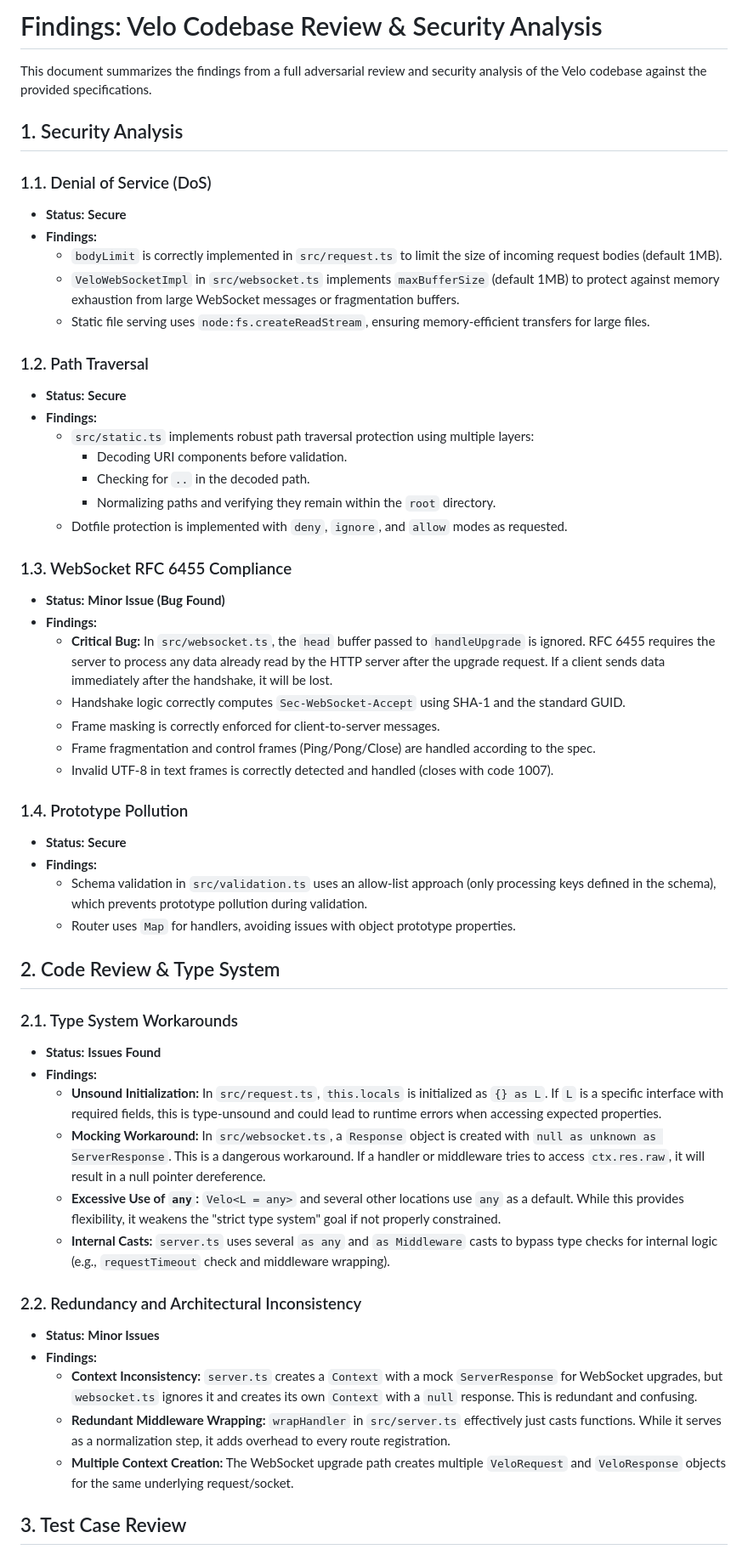
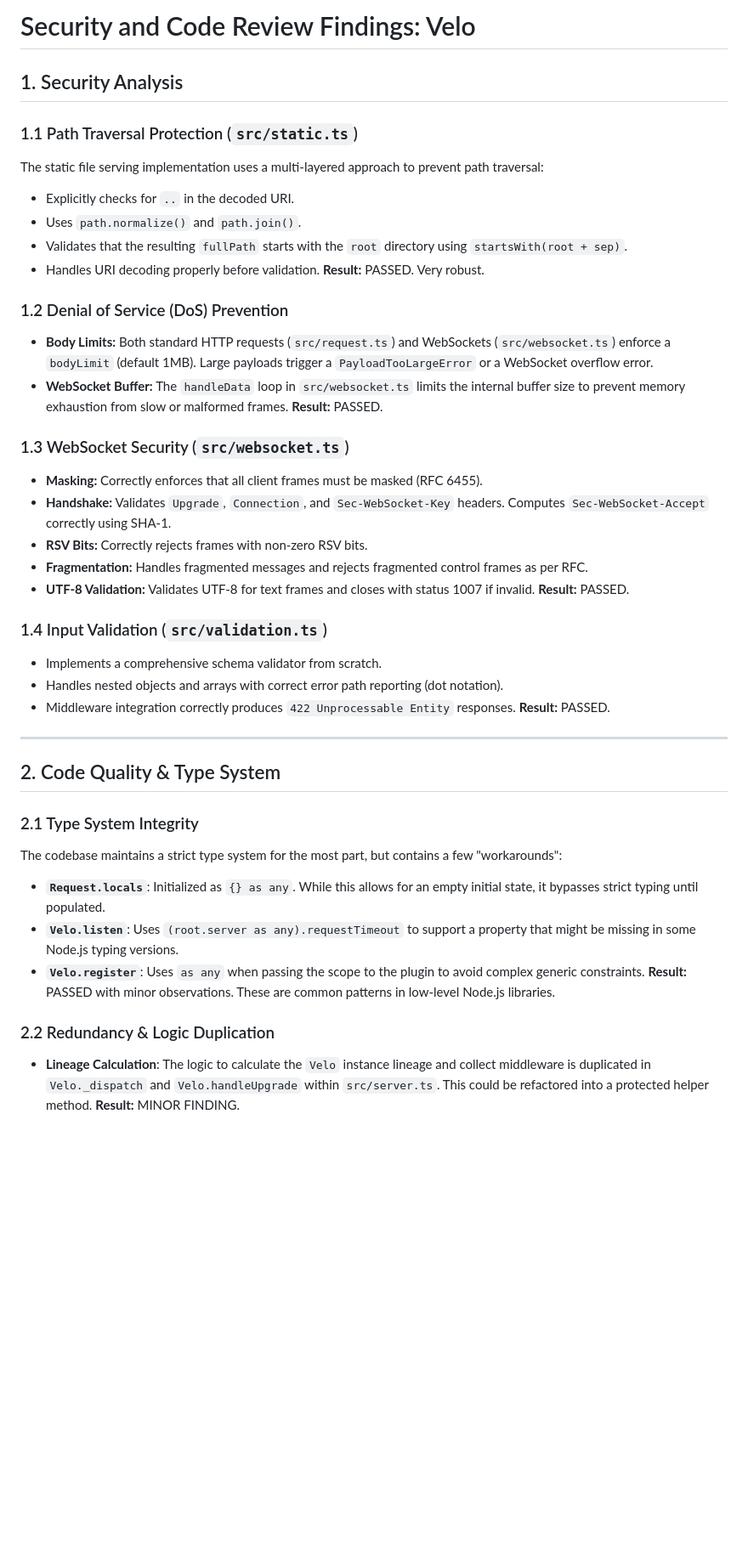
Before and after one commit to mufaddal404/velo, a Markdown page: review.md, the part around one of its changes. Shown at 85% size. Rendered like a GitHub page; blank space fills up the shorter version.

Commit message:
review agent's findings

```diff
--- a/review.md
+++ b/review.md
@@ -1,56 +1,46 @@
-# Findings: Velo Codebase Review & Security Analysis
-
-This document summarizes the findings from a full adversarial review and security analysis of the Velo codebase against the provided specifications.
+# Security and Code Review Findings: Velo
 
 ## 1. Security Analysis
 
-### 1.1. Denial of Service (DoS)
-- **Status:** **Secure**
-- **Findings:**
-    - `bodyLimit` is correctly implemented in `src/request.ts` to limit the size of incoming request bodies (default 1MB).
-    - `VeloWebSocketImpl` in `src/websocket.ts` implements `maxBufferSize` (default 1MB) to protect against memory exhaustion from large WebSocket messages or fragmentation buffers.
-    - Static file serving uses `node:fs.createReadStream`, ensuring memory-efficient transfers for large files.
+### 1.1 Path Traversal Protection (`src/static.ts`)
+The static file serving implementation uses a multi-layered approach to prevent path traversal:
+- Explicitly checks for `..` in the decoded URI.
+- Uses `path.normalize()` and `path.join()`.
+- Validates that the resulting `fullPath` starts with the `root` directory using `startsWith(root + sep)`.
+- Handles URI decoding properly before validation.
+**Result:** PASSED. Very robust.
 
-### 1.2. Path Traversal
-- **Status:** **Secure**
-- **Findings:**
-    - `src/static.ts` implements robust path traversal protection using multiple layers:
-        - Decoding URI components before validation.
-        - Checking for `..` in the decoded path.
-        - Normalizing paths and verifying they remain within the `root` directory.
-    - Dotfile protection is implemented with `deny`, `ignore`, and `allow` modes as requested.
+### 1.2 Denial of Service (DoS) Prevention
+- **Body Limits:** Both standard HTTP requests (`src/request.ts`) and WebSockets (`src/websocket.ts`) enforce a `bodyLimit` (default 1MB). Large payloads trigger a `PayloadTooLargeError` or a WebSocket overflow error.
+- **WebSocket Buffer:** The `handleData` loop in `src/websocket.ts` limits the internal buffer size to prevent memory exhaustion from slow or malformed frames.
+**Result:** PASSED.
 
-### 1.3. WebSocket RFC 6455 Compliance
-- **Status:** **Minor Issue (Bug Found)**
-- **Findings:**
-    - **Critical Bug:** In `src/websocket.ts`, the `head` buffer passed to `handleUpgrade` is ignored. RFC 6455 requires the server to process any data already read by the HTTP server after the upgrade request. If a client sends data immediately after the handshake, it will be lost.
-    - Handshake logic correctly computes `Sec-WebSocket-Accept` using SHA-1 and the standard GUID.
-    - Frame masking is correctly enforced for client-to-server messages.
-    - Frame fragmentation and control frames (Ping/Pong/Close) are handled according to the spec.
-    - Invalid UTF-8 in text frames is correctly detected and handled (closes with code 1007).
+### 1.3 WebSocket Security (`src/websocket.ts`)
+- **Masking:** Correctly enforces that all client frames must be masked (RFC 6455).
+- **Handshake:** Validates `Upgrade`, `Connection`, and `Sec-WebSocket-Key` headers. Computes `Sec-WebSocket-Accept` correctly using SHA-1.
+- **RSV Bits:** Correctly rejects frames with non-zero RSV bits.
+- **Fragmentation:** Handles fragmented messages and rejects fragmented control frames as per RFC.
+- **UTF-8 Validation:** Validates UTF-8 for text frames and closes with status 1007 if invalid.
+**Result:** PASSED.
 
-### 1.4. Prototype Pollution
-- **Status:** **Secure**
-- **Findings:**
-    - Schema validation in `src/validation.ts` uses an allow-list approach (only processing keys defined in the schema), which prevents prototype pollution during validation.
-    - Router uses `Map` for handlers, avoiding issues with object prototype properties.
+### 1.4 Input Validation (`src/validation.ts`)
+- Implements a comprehensive schema validator from scratch.
+- Handles nested objects and arrays with correct error path reporting (dot notation).
+- Middleware integration correctly produces `422 Unprocessable Entity` responses.
+**Result:** PASSED.
 
-## 2. Code Review & Type System
+---
 
-### 2.1. Type System Workarounds
-- **Status:** **Issues Found**
-- **Findings:**
-    - **Unsound Initialization:** In `src/request.ts`, `this.locals` is initialized as `{} as L`. If `L` is a specific interface with required fields, this is type-unsound and could lead to runtime errors when accessing expected properties.
-    - **Mocking Workaround:** In `src/websocket.ts`, a `Response` object is created with `null as unknown as ServerResponse`. This is a dangerous workaround. If a handler or middleware tries to access `ctx.res.raw`, it will result in a null pointer dereference.
-    - **Excessive Use of `any`:** `Velo<L = any>` and several other locations use `any` as a default. While this provides flexibility, it weakens the "strict type system" goal if not properly constrained.
-    - **Internal Casts:** `server.ts` uses several `as any` and `as Middleware` casts to bypass type checks for internal logic (e.g., `requestTimeout` check and middleware wrapping).
+## 2. Code Quality & Type System
 
-### 2.2. Redundancy and Architectural Inconsistency
-- **Status:** **Minor Issues**
-- **Findings:**
-    - **Context Inconsistency:** `server.ts` creates a `Context` with a mock `ServerResponse` for WebSocket upgrades, but `websocket.ts` ignores it and creates its own `Context` with a `null` response. This is redundant and confusing.
-    - **Redundant Middleware Wrapping:** `wrapHandler` in `src/server.ts` effectively just casts functions. While it serves as a normalization step, it adds overhead to every route registration.
-    - **Multiple Context Creation:** The WebSocket upgrade path creates multiple `VeloRequest` and `VeloResponse` objects for the same underlying request/socket.
+### 2.1 Type System Integrity
+The codebase maintains a strict type system for the most part, but contains a few "workarounds":
+- **`Request.locals`**: Initialized as `{} as any`. While this allows for an empty initial state, it bypasses strict typing until populated.
+- **`Velo.listen`**: Uses `(root.server as any).requestTimeout` to support a property that might be missing in some Node.js typing versions.
+- **`Velo.register`**: Uses `as any` when passing the scope to the plugin to avoid complex generic constraints.
+**Result:** PASSED with minor observations. These are common patterns in low-level Node.js libraries.
 
-## 3. Test Case Review
+### 2.2 Redundancy & Logic Duplication
+- **Lineage Calculation**: The logic to calculate the `Velo` instance lineage and collect middleware is duplicated in `Velo._dispatch` and `Velo.handleUpgrade` within `src/server.ts`. This could be refactored into a protected helper method.
+**Result:** MINOR FINDING.
 
```
Also changed, not shown: other parts of review.md (+26 -17 lines).
